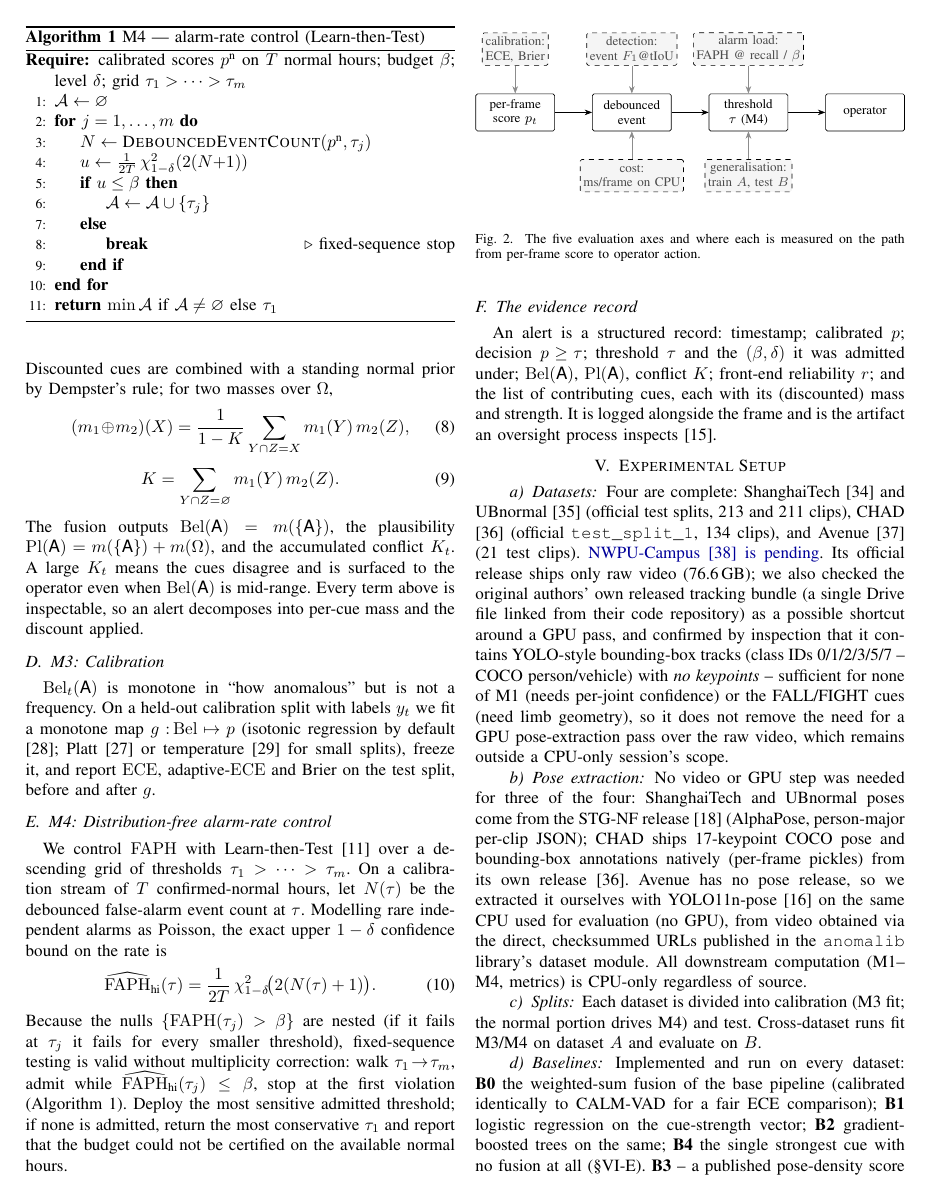
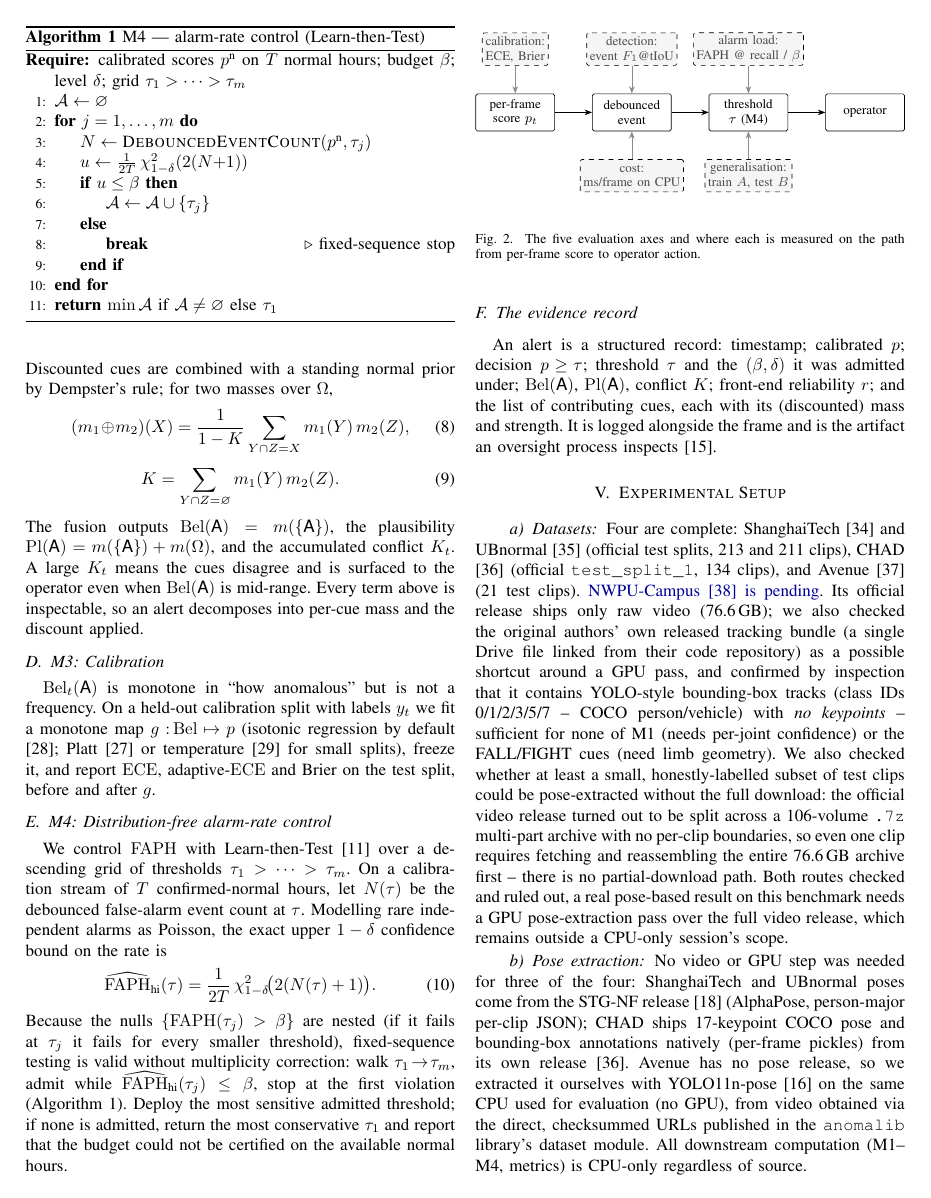
Before and after one commit to FaizanAbbas512/Sentrix, a LaTeX paper (paper/main.tex): page 4 of 9. Compiled offline with pdfLaTeX.

Commit message:
Rule out the second (and last) plausible NWPU-Campus shortcut; add real author names to nwpu2023
Checked whether even a small, honestly-labelled subset of NWPU-Campus test
clips could be pose-extracted without the full 76.6GB download (the user
asked to properly resolve every remaining "pending" spot in the paper, not
just repeat that it's out of scope). Listed the official Google Drive
folder's actual contents via gdown: the video release is not a set of
per-clip files but a 106-volume split .7z archive
(NWPUCampusDataset.7z.001..106+), which has no per-clip boundaries -- 7z's
split format requires every volume to extract anything, so there is no way
to fetch even one clip without downloading and reassembling the entire
archive first. Combined with the tracking-bundle finding from the previous
pass (real trackings exist but have no keypoints), both plausible shortcuts
around a GPU pose-extraction pass are now checked and ruled out with
evidence, not assumed.

Updated main.tex's Datasets paragraph with this second finding. Also fixed
nwpu2023's author field (was "Cao, Congqi and others") to the real full
list (Cao, Lu, Wang, Zhang), found directly in the dataset's own readme.txt
while investigating the above.

Recompiled main.pdf (9 pages), visually verified. draftmode stays true --
NWPU-Campus remains the one genuinely open gap, now backed by two
independently-checked and ruled-out shortcuts rather than an assumption.

Co-Authored-By: Claude Sonnet 5 <noreply@anthropic.com>

```diff
--- a/paper/main.tex
+++ b/paper/main.tex
@@ -467,9 +467,15 @@ file linked from their code repository) as a possible shortcut around a GPU
 pass, and confirmed by inspection that it contains YOLO-style bounding-box
 tracks (class IDs 0/1/2/3/5/7 -- COCO person/vehicle) with \emph{no keypoints}
 -- sufficient for none of M1 (needs per-joint confidence) or the FALL/FIGHT
-cues (need limb geometry), so it does not remove the need for a GPU
-pose-extraction pass over the raw video, which remains outside a CPU-only
-session's scope.
+cues (need limb geometry). We also checked whether at least a small,
+honestly-labelled subset of test clips could be pose-extracted without the
+full download: the official video release turned out to be split across a
+106-volume \texttt{.7z} multi-part archive with no per-clip boundaries, so
+even one clip requires fetching and reassembling the entire 76.6\,GB
+archive first -- there is no partial-download path. Both routes checked and
+ruled out, a real pose-based result on this benchmark needs a GPU
+pose-extraction pass over the full video release, which remains outside a
+CPU-only session's scope.
 
 \paragraph{Pose extraction}
 No video or GPU step was needed for three of the four: ShanghaiTech and
```
Also changed, not shown: paper/refs.bib (+1 -1 lines), paper/main.pdf.
